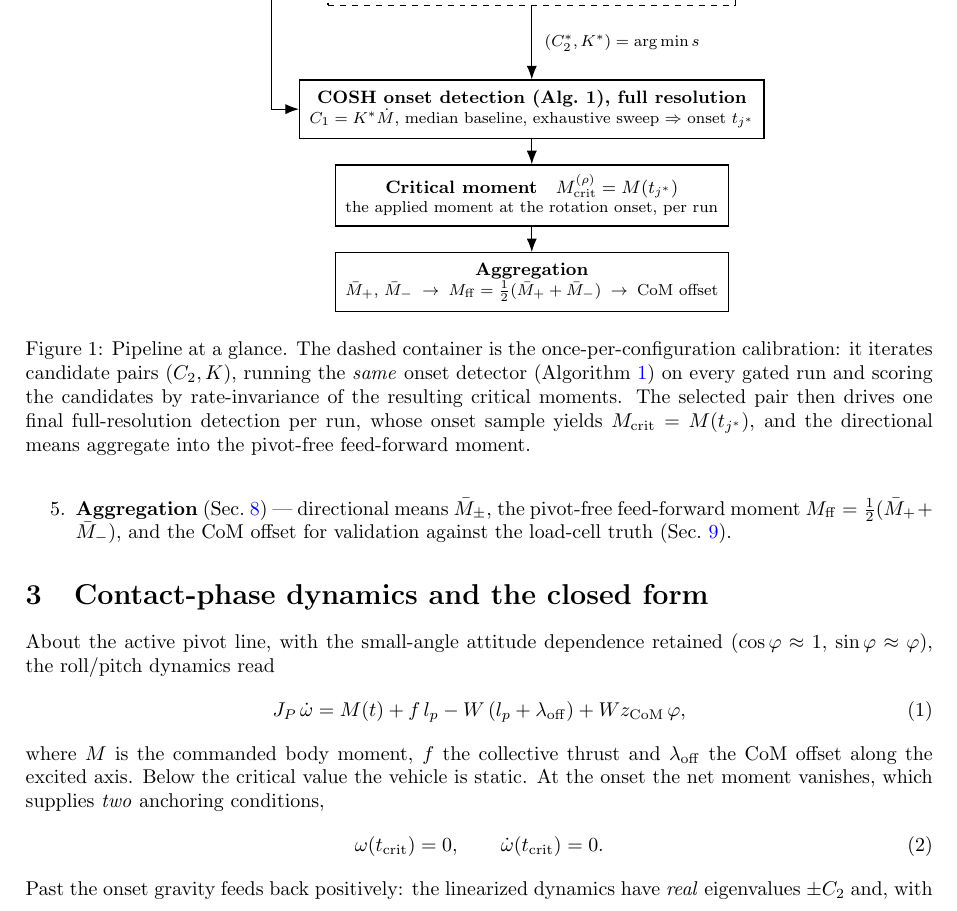
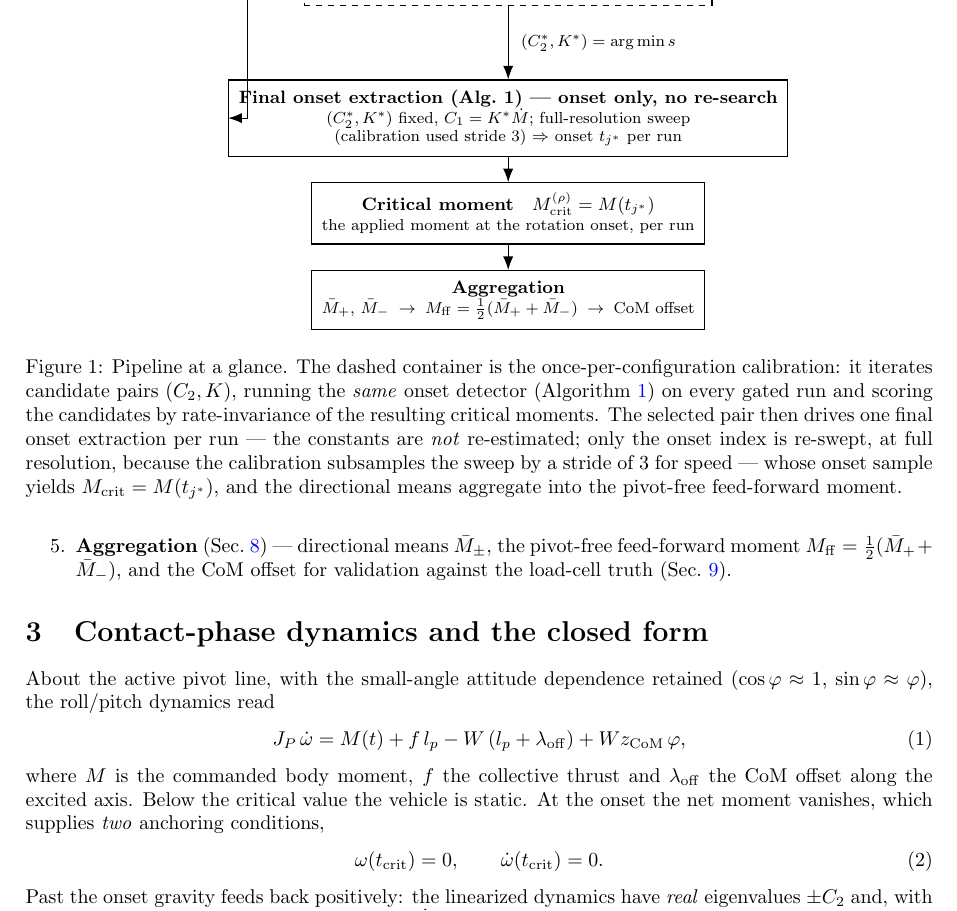
Before and after one commit to kay01-kwon/preflight_identification, a LaTeX document (docs/cosh_methodology.tex, which reads docs/fig_pipeline_flow.tex): part of page 2 of 9, cut so that both start at the same text. Compiled offline with pdfLaTeX.

Commit message:
docs: flowchart final stage clarified - onset-only extraction, no re-search
The post-calibration pass does not re-estimate constants; it re-sweeps
only the onset index at full resolution because the calibration's inner
sweeps are stride-3 subsampled for speed. Box and caption now say so.

Co-Authored-By: Claude Fable 5 <noreply@anthropic.com>
Claude-Session: https://claude.ai/code/session_01BM6bcsm1ZtLtgegEeuFDVS

```diff
--- a/docs/cosh_methodology.tex
+++ b/docs/cosh_methodology.tex
@@ -77,9 +77,12 @@ once-per-configuration calibration: it iterates candidate pairs
 $(C_2, K)$, running the \emph{same} onset detector
 (Algorithm~\ref{alg:cosh}) on every gated run and scoring the
 candidates by rate-invariance of the resulting critical moments. The
-selected pair then drives one final full-resolution detection per run,
-whose onset sample yields $M_{\mathrm{crit}} = M(t_{j^\ast})$, and the
-directional means aggregate into the pivot-free feed-forward moment.}
+selected pair then drives one final onset extraction per run — the
+constants are \emph{not} re-estimated; only the onset index is
+re-swept, at full resolution, because the calibration subsamples the
+sweep by a stride of $3$ for speed — whose onset sample yields
+$M_{\mathrm{crit}} = M(t_{j^\ast})$, and the directional means
+aggregate into the pivot-free feed-forward moment.}
 \label{fig:flow}
 \end{figure}
 
--- a/docs/fig_pipeline_flow.tex
+++ b/docs/fig_pipeline_flow.tex
@@ -34,10 +34,12 @@
       at (calib.north) {\small\bfseries Effective-constant calibration\\[-2pt]
       {\footnotesize\mdseries once per configuration \& axis}};
 
-\node[box, below=13mm of calib] (final) {\textbf{COSH onset detection
-  (Alg.~1), full resolution}\\[-1pt]
-  {\footnotesize $C_1 = K^\ast \dot M$, median baseline, exhaustive
-   sweep $\Rightarrow$ onset $t_{j^\ast}$}};
+\node[box, below=13mm of calib] (final) {\textbf{Final onset extraction
+  (Alg.~1) — onset only, no re-search}\\[-1pt]
+  \footnotesize $(C_2^\ast, K^\ast)$ fixed, $C_1 = K^\ast\dot M$;
+   full-resolution sweep\\[-2pt]
+  \footnotesize (calibration used stride~$3$)
+   $\Rightarrow$ onset $t_{j^\ast}$ per run};
 \node[box, below=of final] (mcrit) {\textbf{Critical moment}\quad
   $M_{\mathrm{crit}}^{(\rho)} = M(t_{j^\ast})$\\[-1pt]
   {\footnotesize the applied moment at the rotation onset, per run}};
```
Also changed, not shown: docs/cosh_methodology.pdf.
